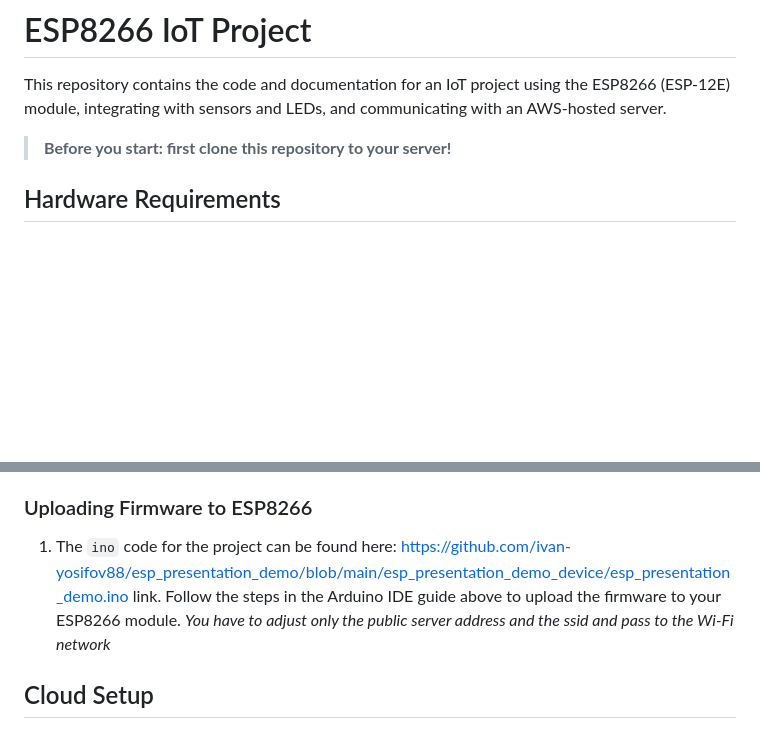
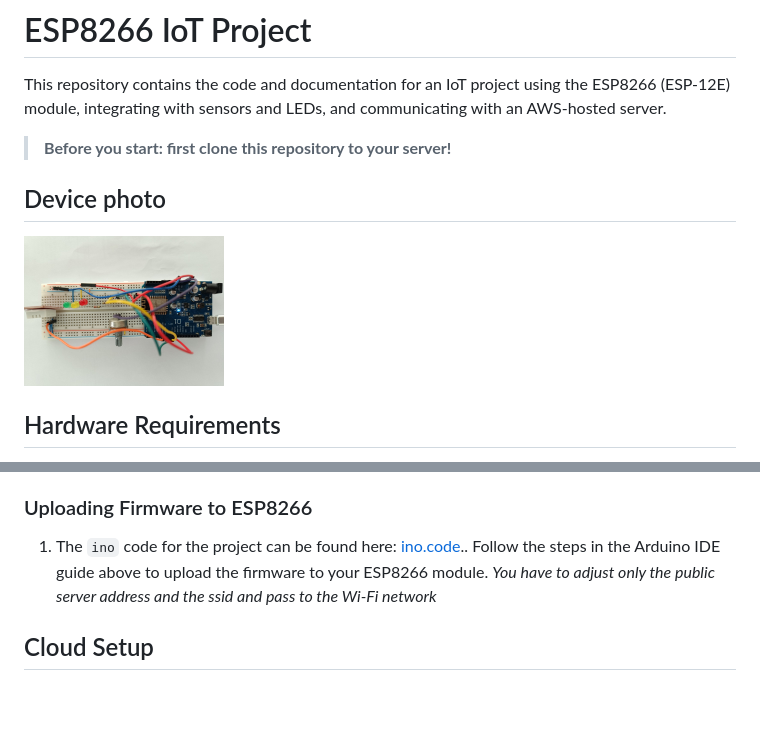
Before and after one commit to ivan-yosifov88/esp_presentation_demo, a Markdown page: README.md, 2 parts joined by grey strips. Rendered like a GitHub page; pictures changed too: esp_presentation_demo.jpg (added); blank space fills up the shorter version.

Commit message:
Added device photo

```diff
--- a/README.md
+++ b/README.md
@@ -4,6 +4,9 @@ This repository contains the code and documentation for an IoT project using the
 
 
 >**Before you start: first clone this repository to your server!**
+
+## Device photo
+<img src="esp_presentation_demo.jpg" width="200" alt="Device Photo" title="ESP8266 IoT Project Device"/>
 
 ## Hardware Requirements
 
@@ -25,7 +28,7 @@ This repository contains the code and documentation for an IoT project using the
 
 ### Uploading Firmware to ESP8266
 
-1. The `ino` code for the project can be found here: [https://github.com/ivan-yosifov88/esp_presentation_demo/blob/main/esp_presentation_demo_device/esp_presentation_demo.ino link](#). Follow the steps in the Arduino IDE guide above to upload the firmware to your ESP8266 module.
+1. The `ino` code for the project can be found here: [ino.code](https://github.com/ivan-yosifov88/esp_presentation_demo/blob/main/esp_presentation_demo_device/esp_presentation_demo.ino).. Follow the steps in the Arduino IDE guide above to upload the firmware to your ESP8266 module.
 *You have to adjust only the public server address and the ssid and pass to the Wi-Fi network*
 ## Cloud Setup
 
```
